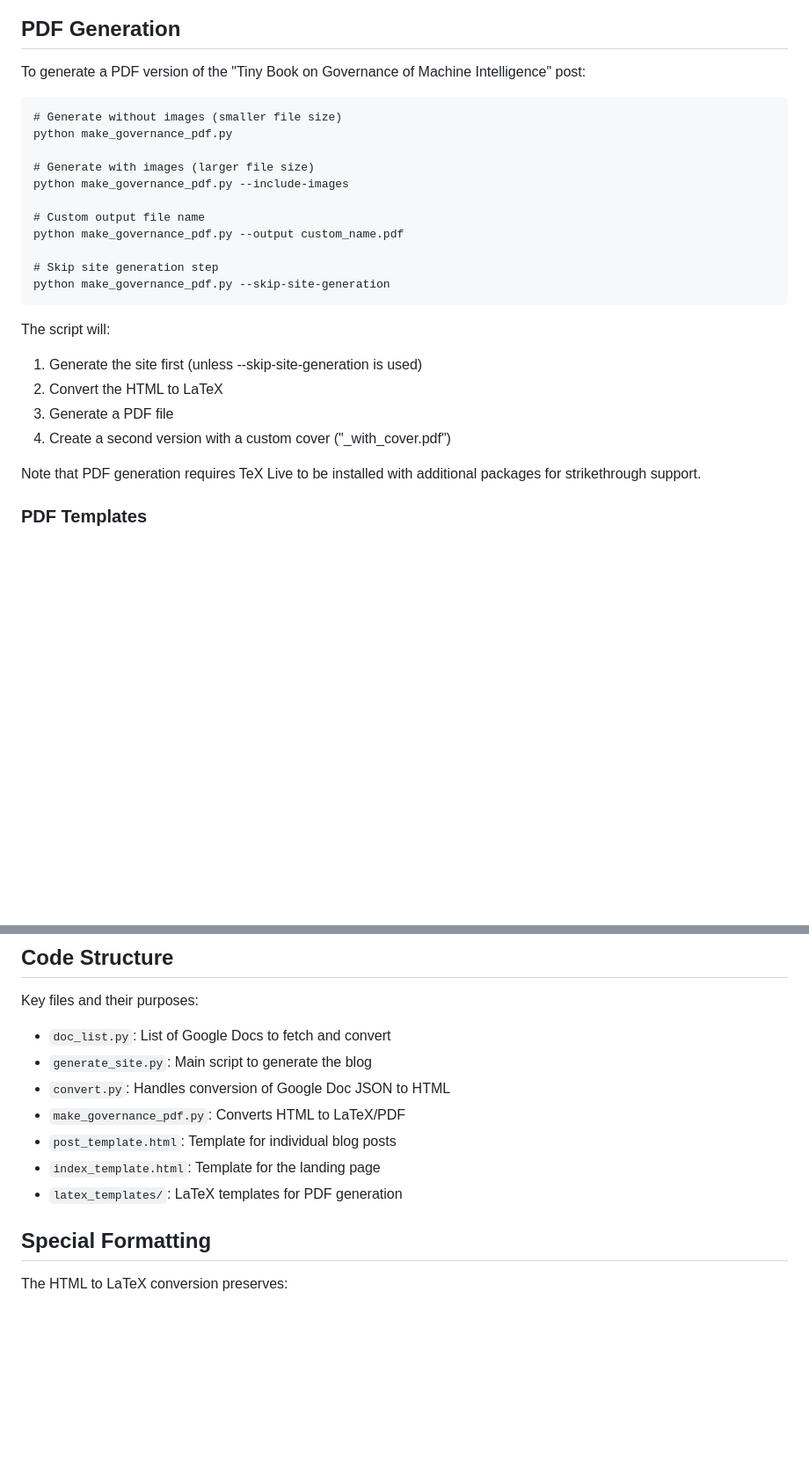
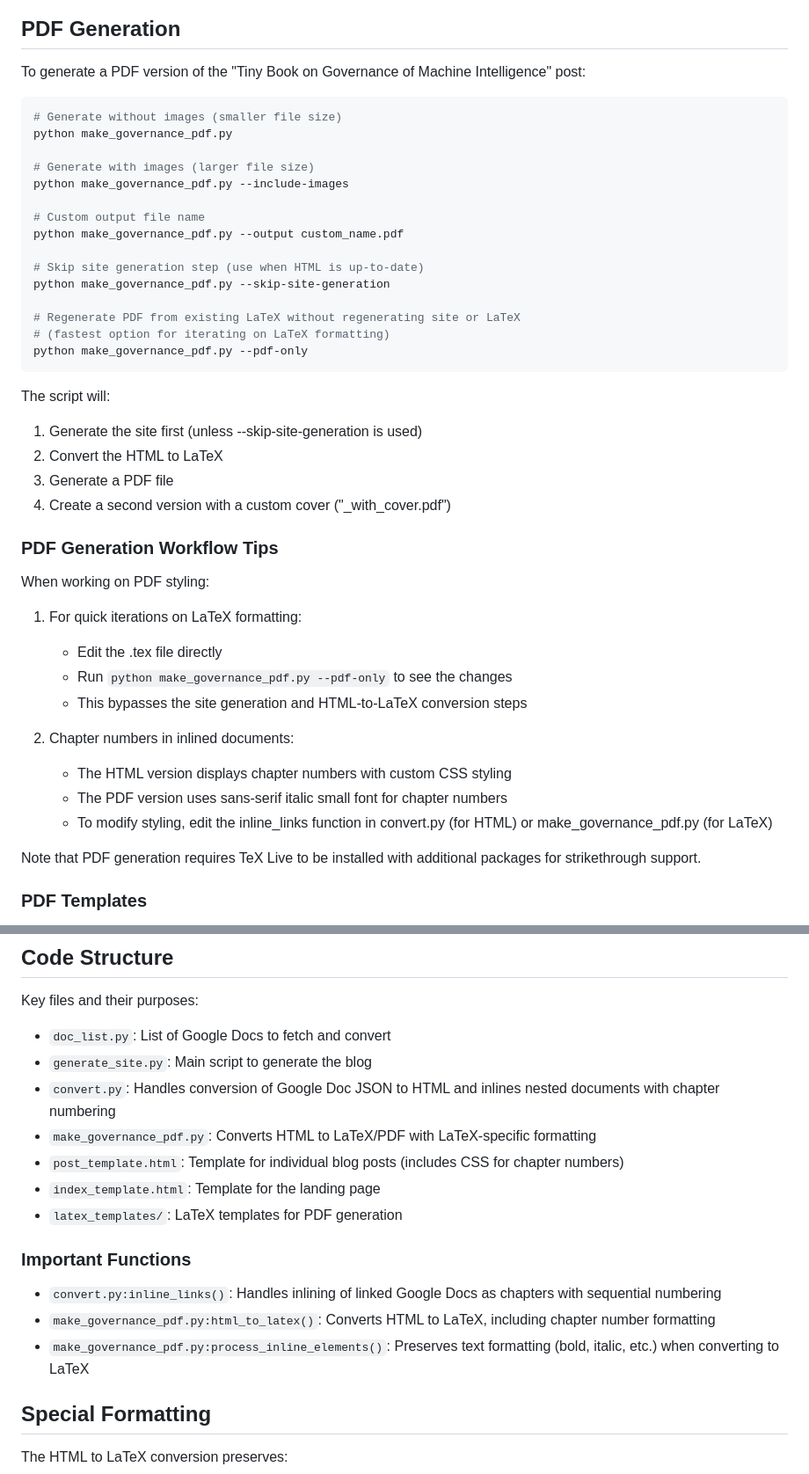
Before and after one commit to JordanFisher/JordanFisher.github.io, a Markdown page: README.md, 2 parts joined by grey strips. Shown at 88% size. GitHub-like rendering; blank space fills up the shorter version.

Commit message:
Update README with comprehensive workflow documentation
- Add detailed information about PDF generation workflow
- Document the --pdf-only option for quick LaTeX iterations
- Explain chapter number formatting in HTML and LaTeX
- Add section on important functions for easier codebase navigation
- Include tips for modifying styling in different output formats

🤖 Generated with [Claude Code](https://claude.ai/code)

Co-Authored-By: Claude <noreply@anthropic.com>

````diff
--- a/README.md
+++ b/README.md
@@ -16,7 +16,7 @@ This will fetch the Google Docs listed in `doc_list.py` and convert them to HTML
 
 To generate a PDF version of the "Tiny Book on Governance of Machine Intelligence" post:
 
-```
+```bash
 # Generate without images (smaller file size)
 python make_governance_pdf.py
 
@@ -26,8 +26,12 @@ python make_governance_pdf.py --include-images
 # Custom output file name
 python make_governance_pdf.py --output custom_name.pdf
 
-# Skip site generation step
+# Skip site generation step (use when HTML is up-to-date)
 python make_governance_pdf.py --skip-site-generation
+
+# Regenerate PDF from existing LaTeX without regenerating site or LaTeX
+# (fastest option for iterating on LaTeX formatting)
+python make_governance_pdf.py --pdf-only
 ```
 
 The script will:
@@ -35,6 +39,21 @@ The script will:
 2. Convert the HTML to LaTeX
 3. Generate a PDF file
 4. Create a second version with a custom cover ("_with_cover.pdf")
+
+### PDF Generation Workflow Tips
+
+When working on PDF styling:
+
+1. For quick iterations on LaTeX formatting:
+   - Edit the .tex file directly
+   - Run `python make_governance_pdf.py --pdf-only` to see the changes
+   - This bypasses the site generation and HTML-to-LaTeX conversion steps
+
+2. Chapter numbers in inlined documents:
+   - The HTML version displays chapter numbers with custom CSS styling
+   - The PDF version uses sans-serif italic small font for chapter numbers
+   - To modify styling, edit the inline_links function in convert.py (for HTML)
+     or make_governance_pdf.py (for LaTeX)
 
 Note that PDF generation requires TeX Live to be installed with additional packages for strikethrough support.
 
@@ -79,11 +98,17 @@ Key files and their purposes:
 
 - `doc_list.py`: List of Google Docs to fetch and convert
 - `generate_site.py`: Main script to generate the blog
-- `convert.py`: Handles conversion of Google Doc JSON to HTML
-- `make_governance_pdf.py`: Converts HTML to LaTeX/PDF
-- `post_template.html`: Template for individual blog posts
+- `convert.py`: Handles conversion of Google Doc JSON to HTML and inlines nested documents with chapter numbering
+- `make_governance_pdf.py`: Converts HTML to LaTeX/PDF with LaTeX-specific formatting
+- `post_template.html`: Template for individual blog posts (includes CSS for chapter numbers)
 - `index_template.html`: Template for the landing page
 - `latex_templates/`: LaTeX templates for PDF generation
+
+### Important Functions
+
+- `convert.py:inline_links()`: Handles inlining of linked Google Docs as chapters with sequential numbering
+- `make_governance_pdf.py:html_to_latex()`: Converts HTML to LaTeX, including chapter number formatting
+- `make_governance_pdf.py:process_inline_elements()`: Preserves text formatting (bold, italic, etc.) when converting to LaTeX
 
 ## Special Formatting
 
````
